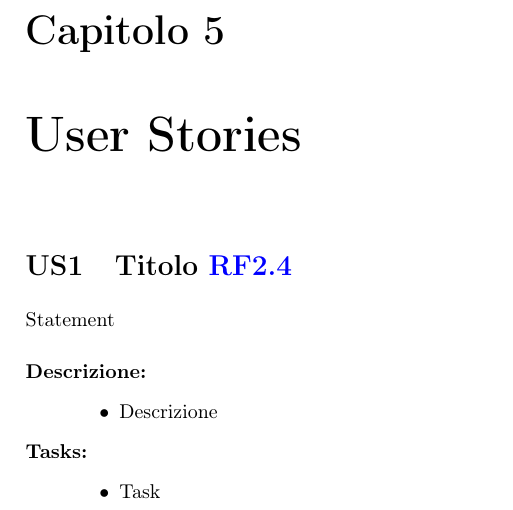
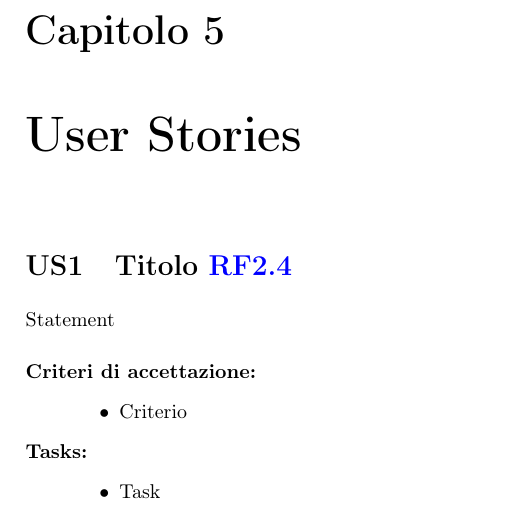
Before and after one commit to Trento-Decide/Deliverable-1, a LaTeX document (deliverable-1.tex, which reads chapters/ch5.tex): part of page 38 of 38, cut so that both start at the same text. Compiled offline with pdfLaTeX.

Commit message:
Modifiche

```diff
--- a/chapters/ch5.tex
+++ b/chapters/ch5.tex
@@ -6,7 +6,7 @@
   #1
 
   \begin{description}
-    \item[Descrizione:]~
+    \item[Criteri di accettazione:]~
     \begin{itemize}
       #2
     \end{itemize}
@@ -22,7 +22,7 @@
 \userstory
 {Statement}
 {
-  \item Descrizione
+  \item Criterio
 }
 {
   \item Task
```
